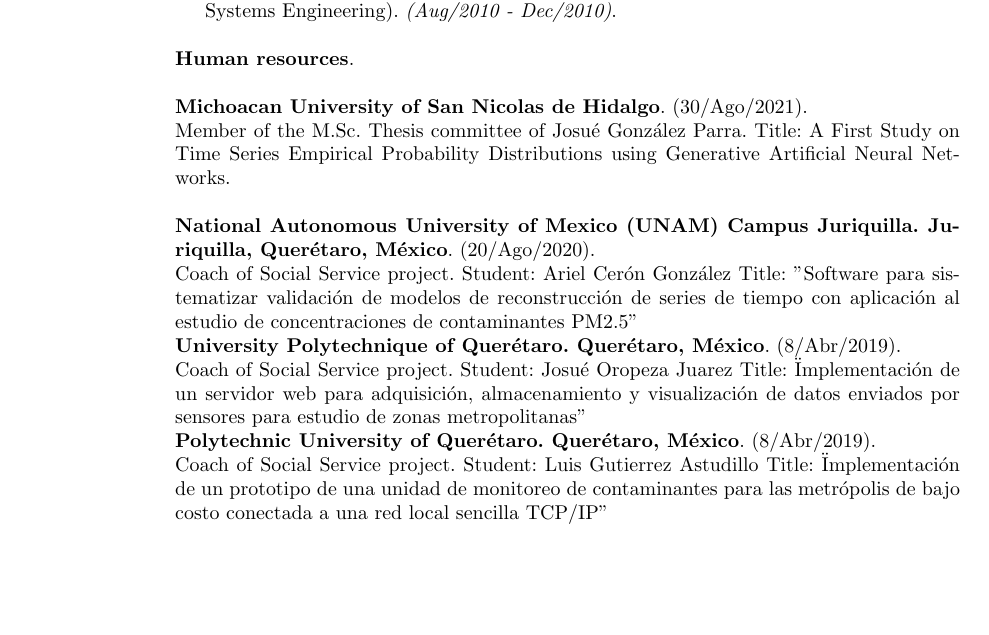
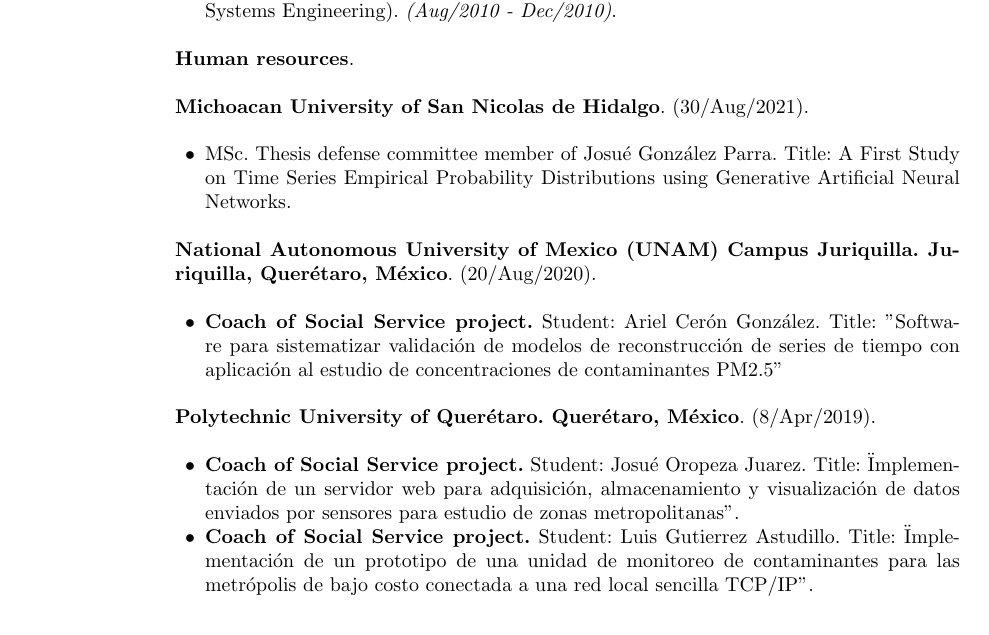
Before and after one commit to rdglpz/rdglpzCV, a LaTeX document (rdglpzCVEng.tex): part of page 2 of 5, cut so that both start at the same text, the shorter picture padded with empty space. Compiled offline with pdfLaTeX.

Commit message:
Fixing dates and vignettes

```diff
--- a/rdglpzCVEng.tex
+++ b/rdglpzCVEng.tex
@@ -320,31 +320,44 @@
 
 \blankline
 
-\textbf{Michoacan University of San Nicolas de Hidalgo}. (30/Ago/2021).
+\textbf{Michoacan University of San Nicolas de Hidalgo}. (30/Aug/2021).
 
-Member of the M.Sc. Thesis committee of Josué González Parra.
+\blankline
+
+\begin{innerlist}
+\item  MSc. Thesis defense committee member of Josué González Parra.
 Title: A First Study on Time Series Empirical Probability Distributions using Generative Artificial Neural Networks.
+\end{innerlist}
+
+\blankline
+
+\textbf{National Autonomous University of Mexico (UNAM) Campus Juriquilla. Juriquilla, Querétaro, México}. (20/Aug/2020).
+
+\blankline
+
+\begin{innerlist}
+
+\item \textbf{Coach of Social Service project.} Student: Ariel Cerón González. Title: "Software para sistematizar validación de modelos de reconstrucción de series de tiempo con aplicación al estudio de concentraciones de contaminantes PM2.5"
+
+\end{innerlist}
+
+\blankline
+
+\textbf{Polytechnic University of Querétaro. Querétaro, México}. (8/Apr/2019).
 
 
 \blankline
 
-\textbf{National Autonomous University of Mexico (UNAM) Campus Juriquilla. Juriquilla, Querétaro, México}. (20/Ago/2020).
+\begin{innerlist}
+\item \textbf{Coach of Social Service project.} Student: Josué Oropeza Juarez. Title: "Implementación de un servidor web para adquisición, almacenamiento y visualización de datos enviados por sensores para estudio de zonas metropolitanas".
 
-Coach of Social Service project.
-Student: Ariel Cerón González
-Title: "Software para sistematizar validación de modelos de reconstrucción de series de tiempo con aplicación al estudio de concentraciones de contaminantes PM2.5"
+\item  \textbf{Coach of Social Service project.} Student: Luis Gutierrez Astudillo. Title: "Implementación de un prototipo de una unidad de monitoreo de contaminantes para las metrópolis de bajo costo conectada a una red local sencilla TCP/IP".
 
-\textbf{University Polytechnique of Querétaro. Querétaro, México}. (8/Abr/2019).
+\end{innerlist}
 
-Coach of Social Service project.
-Student: Josué Oropeza Juarez
-Title: "Implementación de un servidor web para adquisición, almacenamiento y visualización de datos enviados por sensores para estudio de zonas metropolitanas"
 
-\textbf{Polytechnic University of Querétaro. Querétaro, México}. (8/Abr/2019).
+\blankline
 
-Coach of Social Service project.
-Student: Luis Gutierrez Astudillo
-Title: "Implementación de un prototipo de una unidad de monitoreo de contaminantes para las metrópolis de bajo costo conectada a una red local sencilla TCP/IP"
 
 \section{Professional Experience}
 
```
Also changed, not shown: rdglpzCVEng.pdf, rdglpzCVEng.tex (2 more changed lines).
